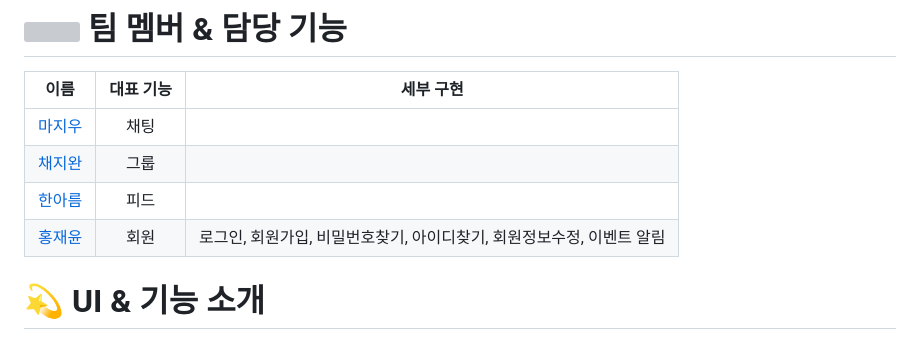
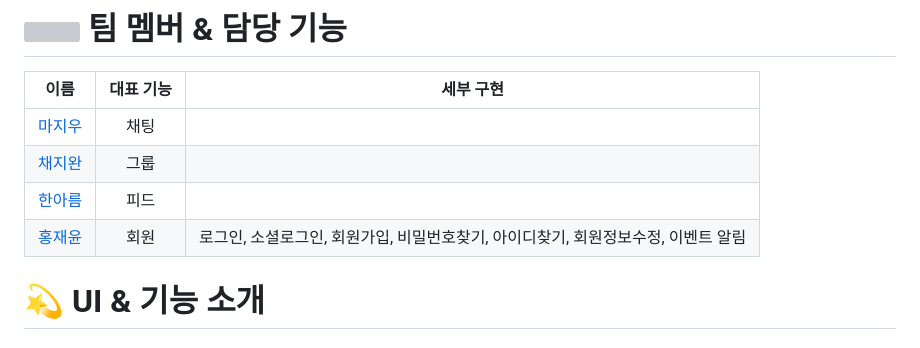
Before and after one commit to FeedTypeSNS/noldaga, a Markdown page: README.md, the part around the change. Drawn GitHub-style; grey boxes are pictures that could not be loaded.

```diff
--- a/README.md
+++ b/README.md
@@ -19,7 +19,7 @@
 |<a href="https://github.com/ggiou">마지우</a>|<div align="center">채팅</div>||
 |<a href="https://github.com/Chaejiwan">채지완</a>|<div align="center">그룹</div>||
 |<a href="https://github.com/areumh01">한아름</a>|<div align="center">피드</div>||
-|<a href="https://github.com/deliciousdev">홍재윤</a>|<div align="center">회원</div>|로그인, 회원가입, 비밀번호찾기, 아이디찾기, 회원정보수정, 이벤트 알림|
+|<a href="https://github.com/deliciousdev">홍재윤</a>|<div align="center">회원</div>|로그인, 소셜로그인, 회원가입, 비밀번호찾기, 아이디찾기, 회원정보수정, 이벤트 알림|
 
 # 💫 UI & 기능 소개
 ### 1) oo페이지 : 간략한 설명
```
